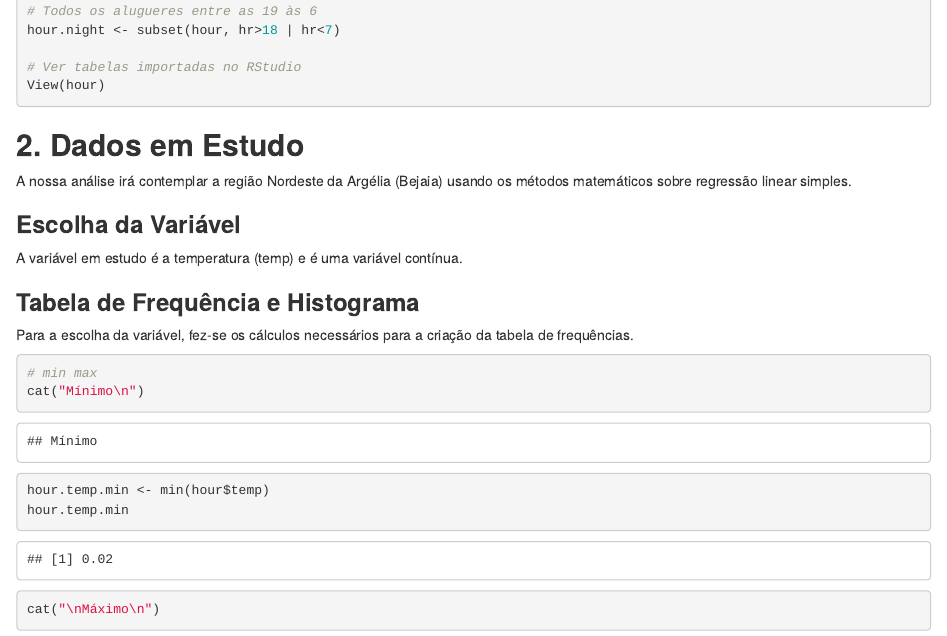
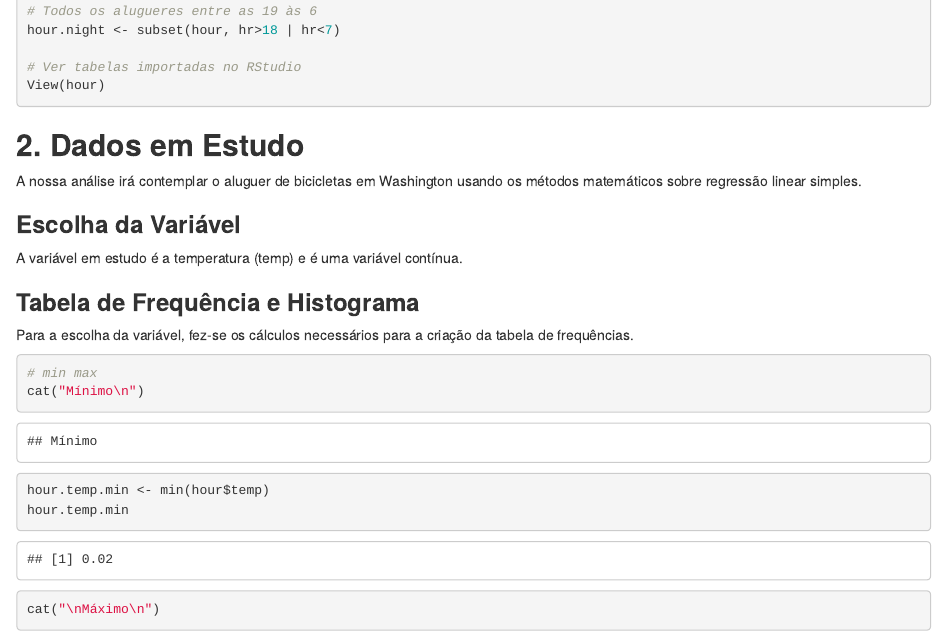
Before and after one commit to Cybeertt/ME_Trabalhos_2122, an R Markdown document (Trabalho_3/grupo-2-trabalho-3.rmd): the page in a window 1100 px wide, from 700 px down. Rendered offline with R 4.5, knitr and Pandoc, with nearby package versions.

Commit message:
Almost done

```diff
--- a/Trabalho_3/grupo-2-trabalho-3.rmd
+++ b/Trabalho_3/grupo-2-trabalho-3.rmd
@@ -55,7 +55,7 @@ View(hour)
 
 ## **2. Dados em Estudo** {#desc-dados}
 
-A nossa análise irá contemplar a região Nordeste da Argélia (Bejaia) usando os métodos matemáticos sobre regressão linear simples.
+A nossa análise irá contemplar o aluguer de bicicletas em Washington usando os métodos matemáticos sobre regressão linear simples.
 
 ### **Escolha da Variável** {#variavel}
 
```
